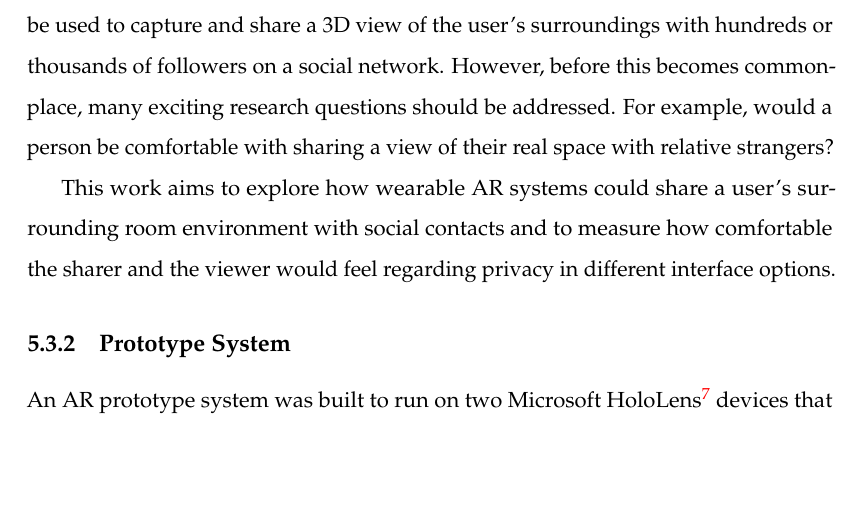
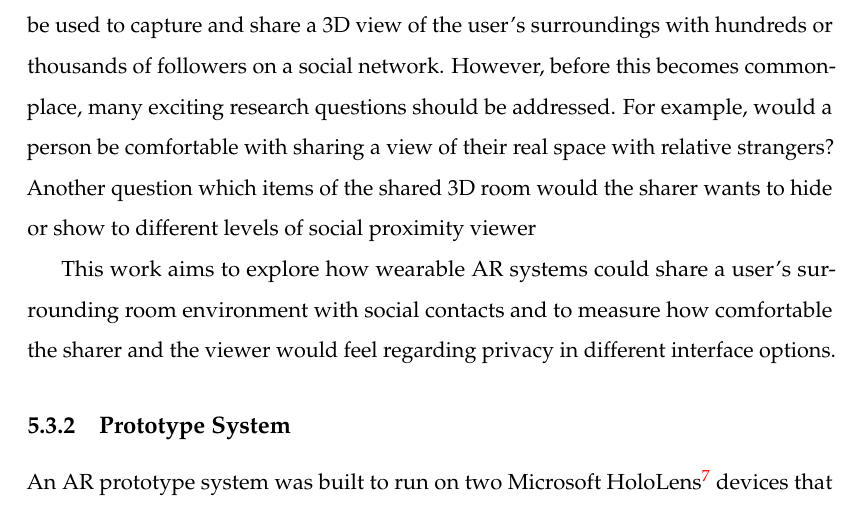
Before and after one commit to an83/Alaeddin-s-Thesis, a LaTeX thesis (main.tex, which reads Chapters/54-hiding.tex): part of page 94 of 135, cut so that both start at the same text, the shorter picture padded with empty space. Compiled offline with pdfLaTeX.

Commit message:
Update on Overleaf.

```diff
--- a/Chapters/54-hiding.tex
+++ b/Chapters/54-hiding.tex
@@ -9,7 +9,7 @@ In a user study with the prototype, this work focuses on how socially connected
 
 \subsection{Motivation}
 
-It is easy to imagine that in the future it will be possible for wearable AR systems to be used to capture and share a 3D view of the user's surroundings with hundreds or thousands of followers on a social network. However, before this becomes commonplace, many exciting research questions should be addressed. For example, would a person be comfortable with sharing a view of their real space with relative strangers?
+It is easy to imagine that in the future it will be possible for wearable AR systems to be used to capture and share a 3D view of the user's surroundings with hundreds or thousands of followers on a social network. However, before this becomes commonplace, many exciting research questions should be addressed. For example, would a person be comfortable with sharing a view of their real space with relative strangers? Another question which items of the shared 3D room would the sharer wants to hide or show to different levels of social proximity viewer
 
 This work aims to explore how wearable AR systems could share a user's surrounding room environment with social contacts and to measure how comfortable the sharer and the viewer would feel regarding privacy in different interface options.
 
```
